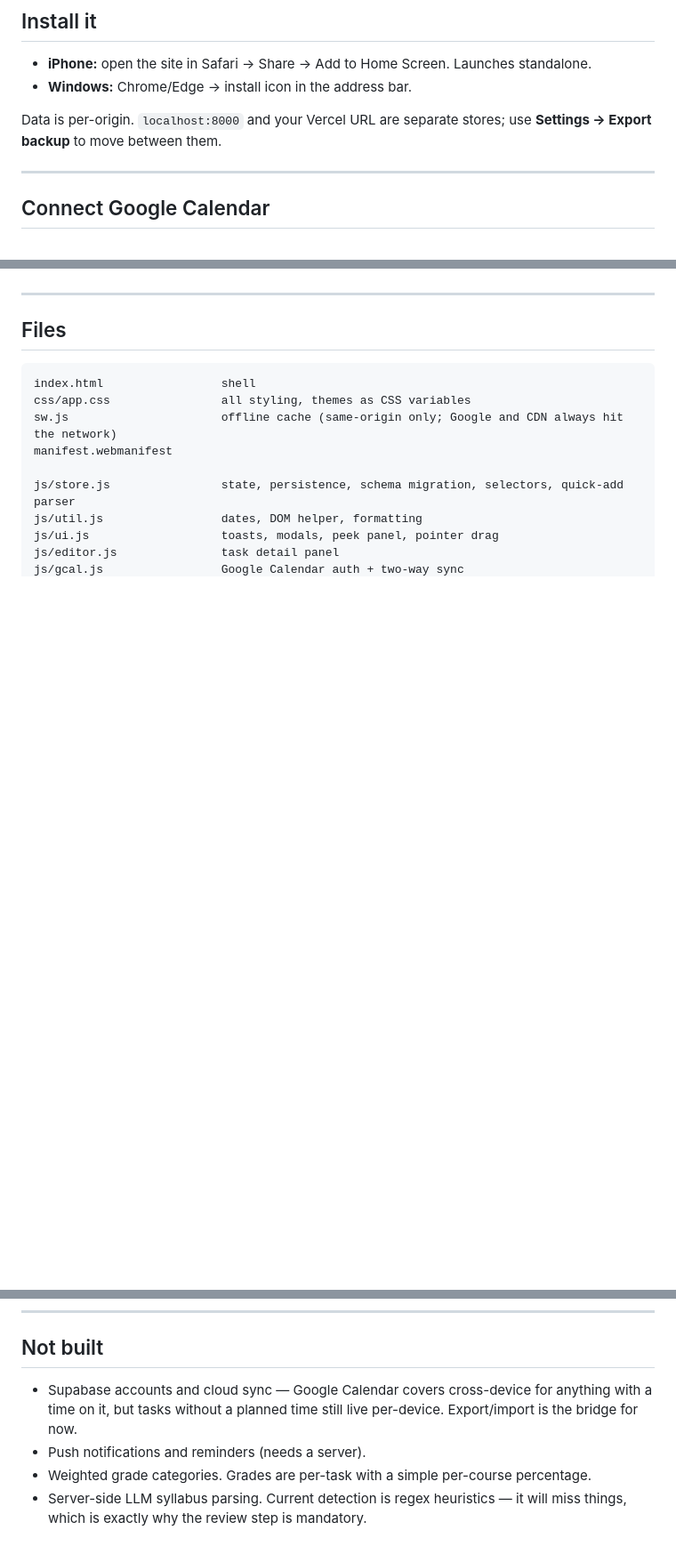
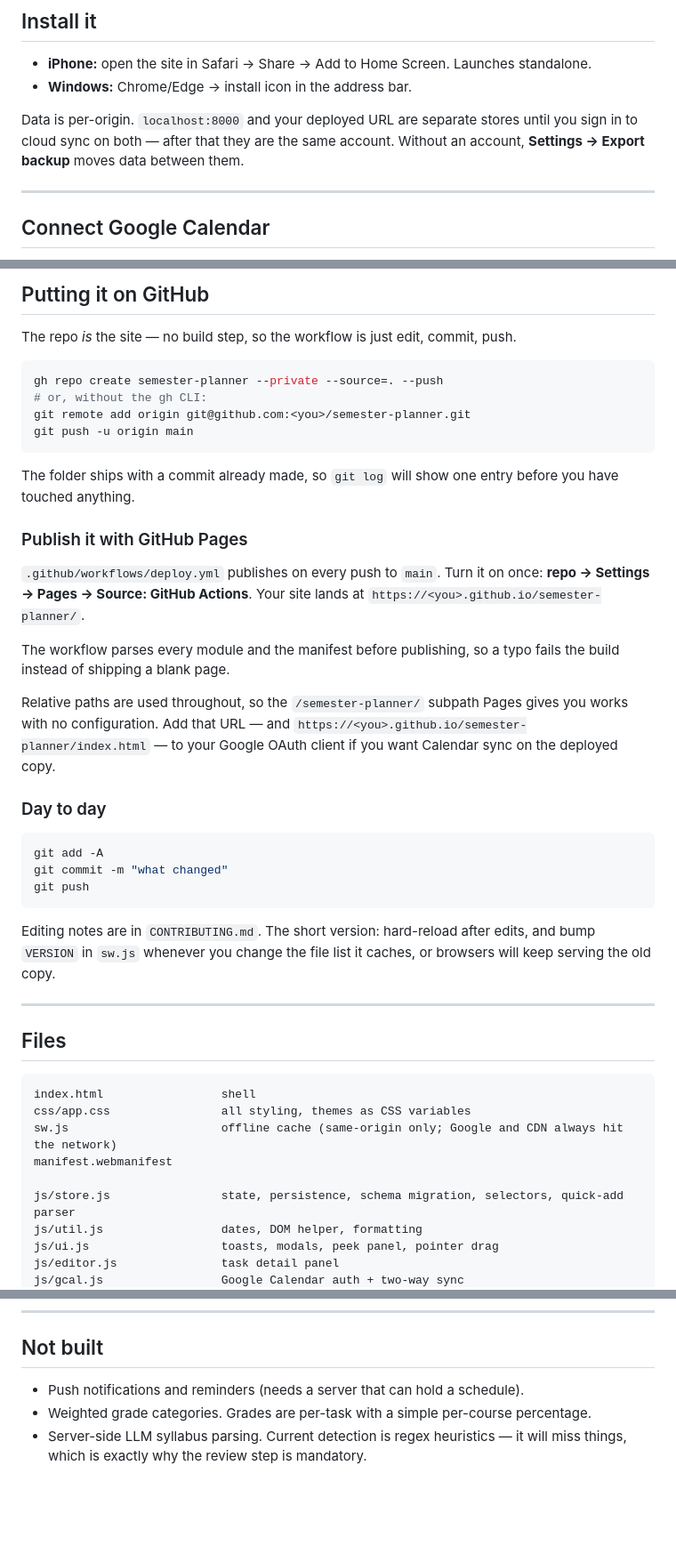
Before and after one commit to craneno/semester-planner, a Markdown page: README.md, 3 parts joined by grey strips. Shown at 89% size. Drawn GitHub-style; blank space fills up the shorter version.

````diff
--- a/README.md
+++ b/README.md
@@ -32,7 +32,9 @@ No config needed. The whole app is static files.
 - **iPhone:** open the site in Safari → Share → Add to Home Screen. Launches standalone.
 - **Windows:** Chrome/Edge → install icon in the address bar.
 
-Data is per-origin. `localhost:8000` and your Vercel URL are separate stores; use **Settings → Export backup** to move between them.
+Data is per-origin. `localhost:8000` and your deployed URL are separate stores until you sign in to
+cloud sync on both — after that they are the same account. Without an account, **Settings → Export
+backup** moves data between them.
 
 ---
 
@@ -87,3 +165,43 @@ resize the block in Google Calendar and the planner picks up the new time. Turn
+## Putting it on GitHub
+
+The repo *is* the site — no build step, so the workflow is just edit, commit, push.
+
+```bash
+gh repo create semester-planner --private --source=. --push
+# or, without the gh CLI:
+git remote add origin git@github.com:<you>/semester-planner.git
+git push -u origin main
+```
+
+The folder ships with a commit already made, so `git log` will show one entry
+before you have touched anything.
+
+### Publish it with GitHub Pages
+
+`.github/workflows/deploy.yml` publishes on every push to `main`. Turn it on
+once: **repo → Settings → Pages → Source: GitHub Actions**. Your site lands at
+`https://<you>.github.io/semester-planner/`.
+
+The workflow parses every module and the manifest before publishing, so a typo
+fails the build instead of shipping a blank page.
+
+Relative paths are used throughout, so the `/semester-planner/` subpath Pages
+gives you works with no configuration. Add that URL — and
+`https://<you>.github.io/semester-planner/index.html` — to your Google OAuth
+client if you want Calendar sync on the deployed copy.
+
+### Day to day
+
+```bash
+git add -A
+git commit -m "what changed"
+git push
+```
+
+Editing notes are in `CONTRIBUTING.md`. The short version: hard-reload after
+edits, and bump `VERSION` in `sw.js` whenever you change the file list it
+caches, or browsers will keep serving the old copy.
+
 ---
 
 ## Files
@@ -166,9 +286,7 @@ tab. Only focus periods are logged; breaks aren't.
 
 ## Not built
 
-- Supabase accounts and cloud sync — Google Calendar covers cross-device for anything with a time on it,
-  but tasks without a planned time still live per-device. Export/import is the bridge for now.
-- Push notifications and reminders (needs a server).
+- Push notifications and reminders (needs a server that can hold a schedule).
 - Weighted grade categories. Grades are per-task with a simple per-course percentage.
 - Server-side LLM syllabus parsing. Current detection is regex heuristics — it will miss things, which
   is exactly why the review step is mandatory.
````
Also changed, not shown: other parts of README.md (+78 -0 lines).
